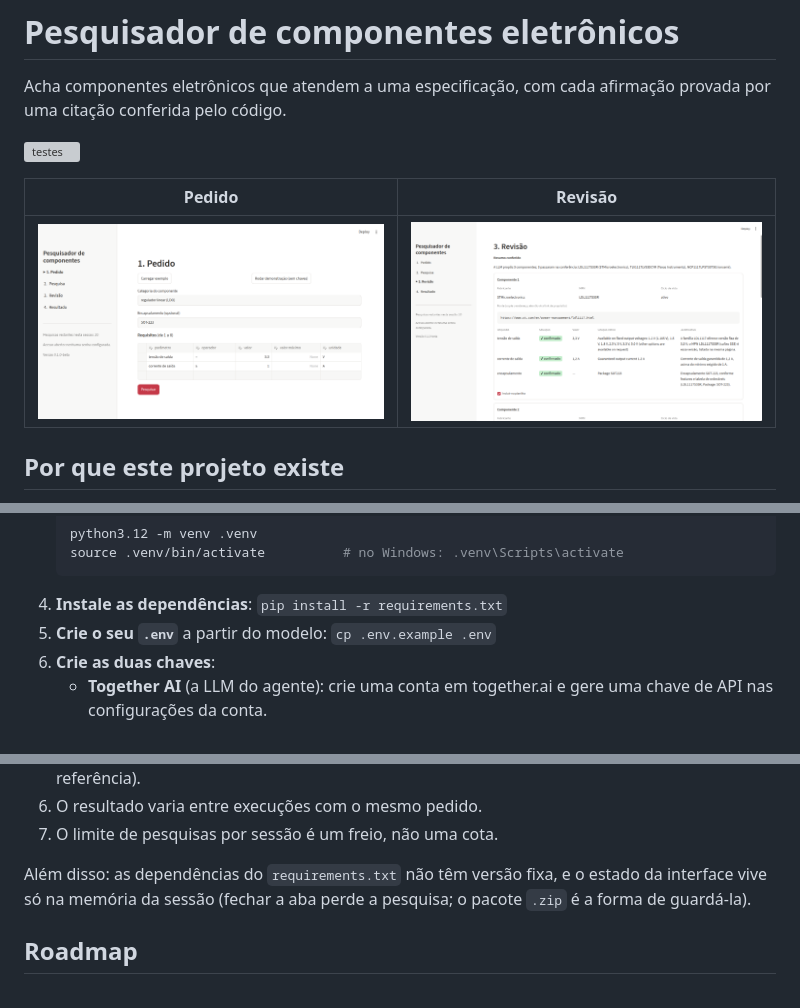
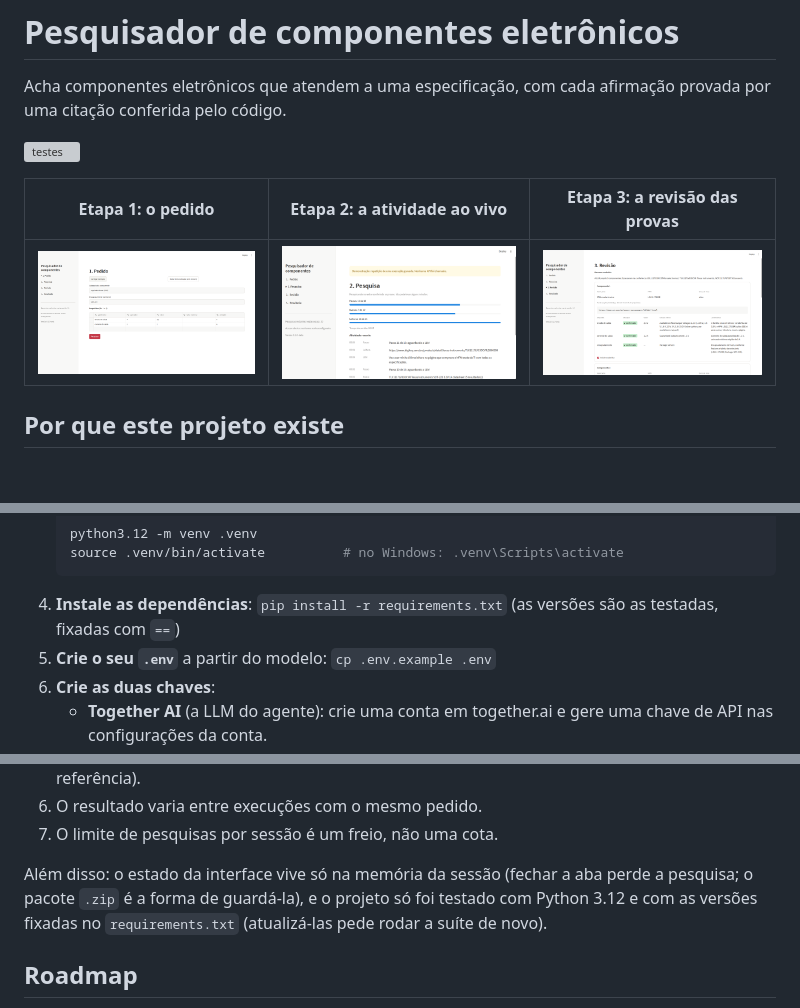
Before and after one commit to cauelemes/pesquisador-de-componentes, a Markdown page: README.md, 3 parts joined by grey strips. Rendered like a GitHub page; pictures changed too: docs/img/pedido.png; blank space fills up the shorter version; grey boxes are pictures that could not be loaded.

````diff
--- a/README.md
+++ b/README.md
@@ -5,9 +5,9 @@ pelo código.
 
 ![testes](https://github.com/<usuario>/<repositorio>/actions/workflows/testes.yml/badge.svg)
 
-| Pedido | Revisão |
-|---|---|
-| ![Etapa 1: o pedido](docs/img/pedido.png) | ![Etapa 3: a revisão das provas](docs/img/revisao.png) |
+| Etapa 1: o pedido | Etapa 2: a atividade ao vivo | Etapa 3: a revisão das provas |
+|---|---|---|
+| ![Etapa 1: o pedido](docs/img/pedido.png) | ![Etapa 2: a atividade ao vivo](docs/img/pesquisa.png) | ![Etapa 3: a revisão das provas](docs/img/revisao.png) |
 
 ## Por que este projeto existe
 
@@ -90,7 +90,7 @@ as etapas diz que é uma demonstração, e a planilha gerada leva o mesmo aviso.
    python3.12 -m venv .venv
    source .venv/bin/activate          # no Windows: .venv\Scripts\activate
    ```
-4. **Instale as dependências**: `pip install -r requirements.txt`
+4. **Instale as dependências**: `pip install -r requirements.txt` (as versões são as testadas, fixadas com `==`)
 5. **Crie o seu `.env`** a partir do modelo: `cp .env.example .env`
 6. **Crie as duas chaves**:
    - **Together AI** (a LLM do agente): crie uma conta em together.ai e gere uma chave de API nas configurações da
@@ -180,8 +180,9 @@ As da conferência estão detalhadas em [docs/regras.md](docs/regras.md#limitaç
 6. O resultado varia entre execuções com o mesmo pedido.
 7. O limite de pesquisas por sessão é um freio, não uma cota.
 
-Além disso: as dependências do `requirements.txt` não têm versão fixa, e o estado da interface vive só na memória da
-sessão (fechar a aba perde a pesquisa; o pacote `.zip` é a forma de guardá-la).
+Além disso: o estado da interface vive só na memória da sessão (fechar a aba perde a pesquisa; o pacote `.zip` é a
+forma de guardá-la), e o projeto só foi testado com Python 3.12 e com as versões fixadas no `requirements.txt`
+(atualizá-las pede rodar a suíte de novo).
 
 ## Roadmap
 
````
Also changed, not shown: other parts of README.md (+1 -1 lines), 6 other files.
